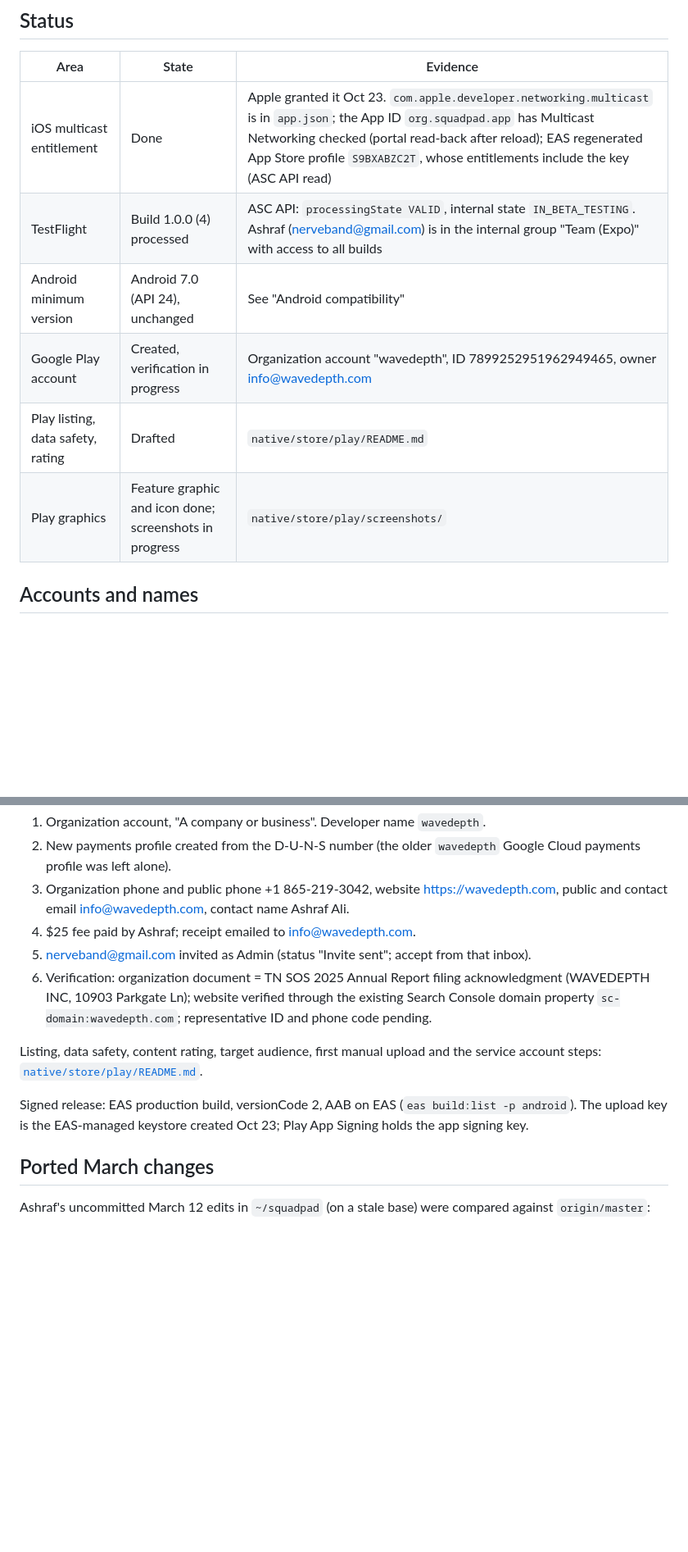
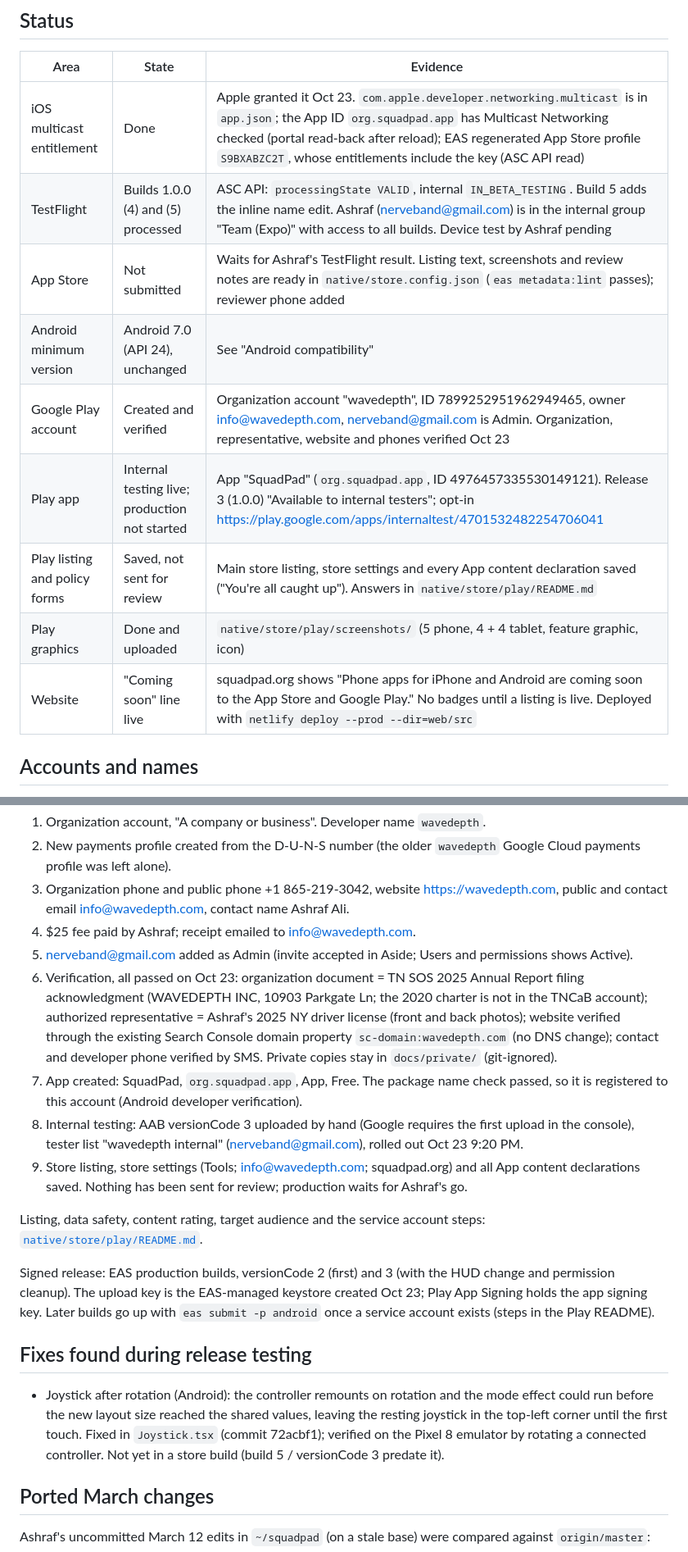
Before and after one commit to nerveband/squadpad, a Markdown page: docs/release-2026-10.md, 2 parts joined by grey strips. Shown at 82% size. GitHub-like rendering; blank space fills up the shorter version.

Commit message:
docs: release notes status (Play verified, internal testing live, joystick fix)

```diff
--- a/docs/release-2026-10.md
+++ b/docs/release-2026-10.md
@@ -7,11 +7,14 @@ Working notes for the first App Store and Google Play release of the native app
 |Area|State|Evidence|
 |---|---|---|
 |iOS multicast entitlement|Done|Apple granted it Oct 23. `com.apple.developer.networking.multicast` is in `app.json`; the App ID `org.squadpad.app` has Multicast Networking checked (portal read-back after reload); EAS regenerated App Store profile `S9BXABZC2T`, whose entitlements include the key (ASC API read)|
-|TestFlight|Build 1.0.0 (4) processed|ASC API: `processingState VALID`, internal state `IN_BETA_TESTING`. Ashraf (nerveband@gmail.com) is in the internal group "Team (Expo)" with access to all builds|
+|TestFlight|Builds 1.0.0 (4) and (5) processed|ASC API: `processingState VALID`, internal `IN_BETA_TESTING`. Build 5 adds the inline name edit. Ashraf (nerveband@gmail.com) is in the internal group "Team (Expo)" with access to all builds. Device test by Ashraf pending|
+|App Store|Not submitted|Waits for Ashraf's TestFlight result. Listing text, screenshots and review notes are ready in `native/store.config.json` (`eas metadata:lint` passes); reviewer phone added|
 |Android minimum version|Android 7.0 (API 24), unchanged|See "Android compatibility"|
-|Google Play account|Created, verification in progress|Organization account "wavedepth", ID 7899252951962949465, owner info@wavedepth.com|
-|Play listing, data safety, rating|Drafted|`native/store/play/README.md`|
-|Play graphics|Feature graphic and icon done; screenshots in progress|`native/store/play/screenshots/`|
+|Google Play account|Created and verified|Organization account "wavedepth", ID 7899252951962949465, owner info@wavedepth.com, nerveband@gmail.com is Admin. Organization, representative, website and phones verified Oct 23|
+|Play app|Internal testing live; production not started|App "SquadPad" (`org.squadpad.app`, ID 4976457335530149121). Release 3 (1.0.0) "Available to internal testers"; opt-in https://play.google.com/apps/internaltest/4701532482254706041|
+|Play listing and policy forms|Saved, not sent for review|Main store listing, store settings and every App content declaration saved ("You're all caught up"). Answers in `native/store/play/README.md`|
+|Play graphics|Done and uploaded|`native/store/play/screenshots/` (5 phone, 4 + 4 tablet, feature graphic, icon)|
+|Website|"Coming soon" line live|squadpad.org shows "Phone apps for iPhone and Android are coming soon to the App Store and Google Play." No badges until a listing is live. Deployed with `netlify deploy --prod --dir=web/src`|
 
 ## Accounts and names
 
@@ -44,12 +47,19 @@ Registration (done in the Aside browser as info@wavedepth.com, Oct 23):
 2. New payments profile created from the D-U-N-S number (the older `wavedepth` Google Cloud payments profile was left alone).
 3. Organization phone and public phone +1 865-219-3042, website https://wavedepth.com, public and contact email info@wavedepth.com, contact name Ashraf Ali.
 4. $25 fee paid by Ashraf; receipt emailed to info@wavedepth.com.
-5. nerveband@gmail.com invited as Admin (status "Invite sent"; accept from that inbox).
-6. Verification: organization document = TN SOS 2025 Annual Report filing acknowledgment (WAVEDEPTH INC, 10903 Parkgate Ln); website verified through the existing Search Console domain property `sc-domain:wavedepth.com`; representative ID and phone code pending.
+5. nerveband@gmail.com added as Admin (invite accepted in Aside; Users and permissions shows Active).
+6. Verification, all passed on Oct 23: organization document = TN SOS 2025 Annual Report filing acknowledgment (WAVEDEPTH INC, 10903 Parkgate Ln; the 2020 charter is not in the TNCaB account); authorized representative = Ashraf's 2025 NY driver license (front and back photos); website verified through the existing Search Console domain property `sc-domain:wavedepth.com` (no DNS change); contact and developer phone verified by SMS. Private copies stay in `docs/private/` (git-ignored).
+7. App created: SquadPad, `org.squadpad.app`, App, Free. The package name check passed, so it is registered to this account (Android developer verification).
+8. Internal testing: AAB versionCode 3 uploaded by hand (Google requires the first upload in the console), tester list "wavedepth internal" (nerveband@gmail.com), rolled out Oct 23 9:20 PM.
+9. Store listing, store settings (Tools; info@wavedepth.com; squadpad.org) and all App content declarations saved. Nothing has been sent for review; production waits for Ashraf's go.
 
-Listing, data safety, content rating, target audience, first manual upload and the service account steps: [`native/store/play/README.md`](../native/store/play/README.md).
+Listing, data safety, content rating, target audience and the service account steps: [`native/store/play/README.md`](../native/store/play/README.md).
 
-Signed release: EAS production build, versionCode 2, AAB on EAS (`eas build:list -p android`). The upload key is the EAS-managed keystore created Oct 23; Play App Signing holds the app signing key.
+Signed release: EAS production builds, versionCode 2 (first) and 3 (with the HUD change and permission cleanup). The upload key is the EAS-managed keystore created Oct 23; Play App Signing holds the app signing key. Later builds go up with `eas submit -p android` once a service account exists (steps in the Play README).
+
+## Fixes found during release testing
+
+- Joystick after rotation (Android): the controller remounts on rotation and the mode effect could run before the new layout size reached the shared values, leaving the resting joystick in the top-left corner until the first touch. Fixed in `Joystick.tsx` (commit 72acbf1); verified on the Pixel 8 emulator by rotating a connected controller. Not yet in a store build (build 5 / versionCode 3 predate it).
 
 ## Ported March changes
 
```
